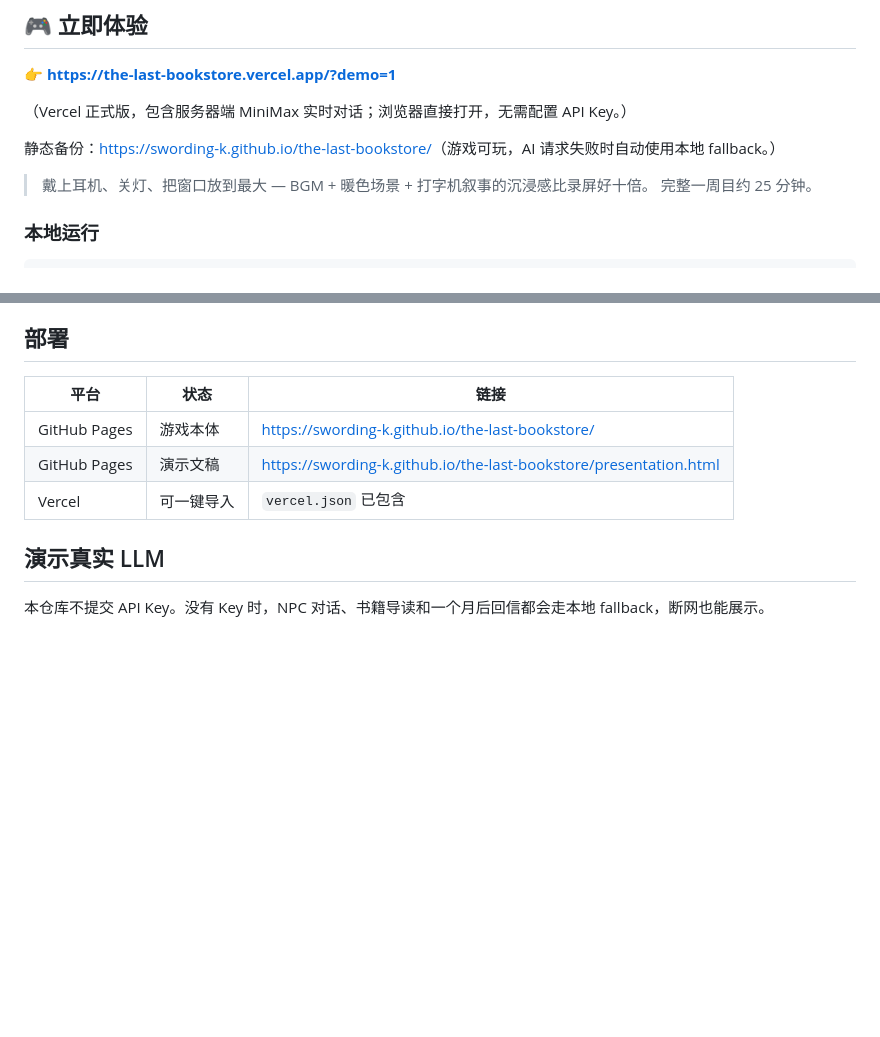
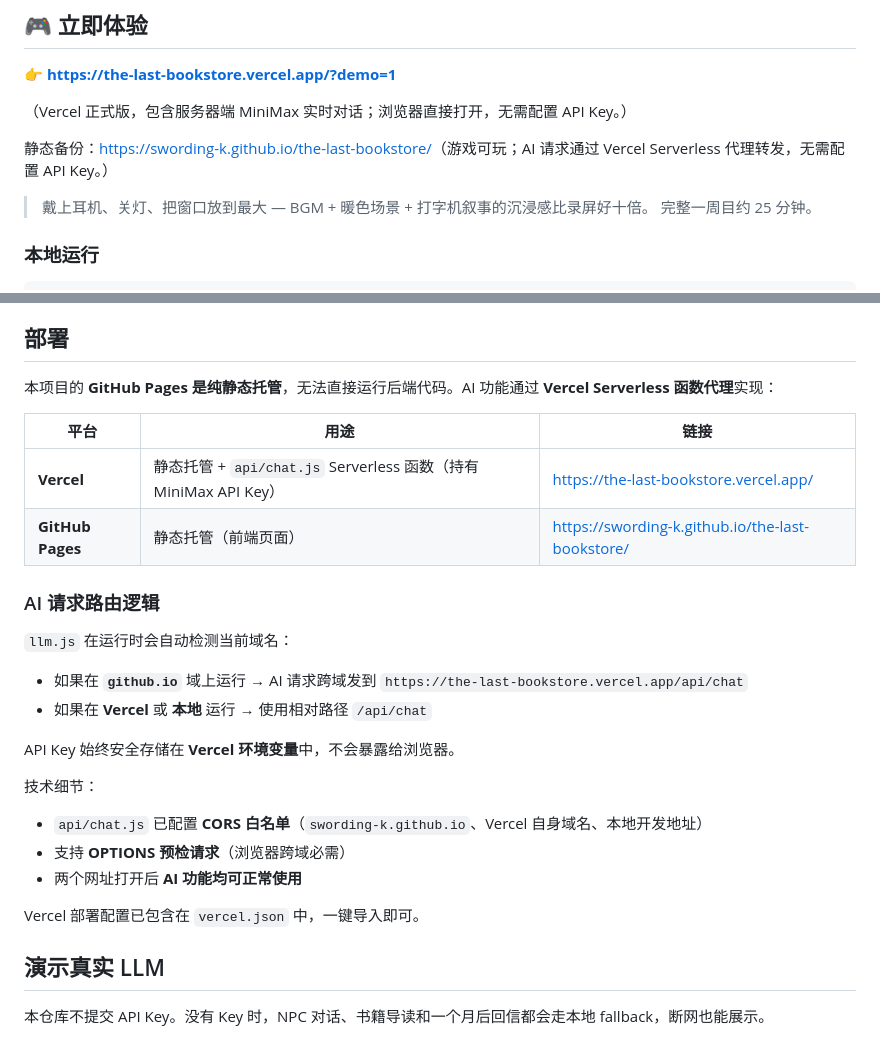
Before and after one commit to swording-k/the-last-bookstore, a Markdown page: README.md, 2 parts joined by grey strips. Rendered like a GitHub page; blank space fills up the shorter version.

Commit message:
docs: 更新 README — 补充 GitHub Pages + Vercel 混合部署架构说明
- 修改 GitHub Pages 描述：AI 请求现在通过 Vercel 代理转发，不再只是 fallback
- 重写「部署」章节：说明混合架构（GitHub Pages 静态前端 + Vercel Serverless 后端）
- 新增「AI 请求路由逻辑」小节：
  - llm.js 域名检测逻辑（github.io → 跨域请求 Vercel）
  - API Key 始终在 Vercel 环境变量中，安全不暴露
  - CORS 白名单配置说明
  - 两个网址均可正常使用 AI 功能
- 更新日期 2026.06.14 → 2026.06.22

```diff
--- a/README.md
+++ b/README.md
@@ -10,7 +10,7 @@
 
 （Vercel 正式版，包含服务器端 MiniMax 实时对话；浏览器直接打开，无需配置 API Key。）
 
-静态备份：<https://swording-k.github.io/the-last-bookstore/>（游戏可玩，AI 请求失败时自动使用本地 fallback。）
+静态备份：<https://swording-k.github.io/the-last-bookstore/>（游戏可玩；AI 请求通过 Vercel Serverless 代理转发，无需配置 API Key。）
 
 > 戴上耳机、关灯、把窗口放到最大 — BGM + 暖色场景 + 打字机叙事的沉浸感比录屏好十倍。
 > 完整一周目约 25 分钟。
@@ -124,11 +124,27 @@ NPC 立绘在对话和书中剧场中支持：
 
 ## 部署
 
-| 平台 | 状态 | 链接 |
+本项目的 **GitHub Pages 是纯静态托管**，无法直接运行后端代码。AI 功能通过 **Vercel Serverless 函数代理**实现：
+
+| 平台 | 用途 | 链接 |
 | --- | --- | --- |
-| GitHub Pages | 游戏本体 | <https://swording-k.github.io/the-last-bookstore/> |
-| GitHub Pages | 演示文稿 | <https://swording-k.github.io/the-last-bookstore/presentation.html> |
-| Vercel | 可一键导入 | `vercel.json` 已包含 |
+| **Vercel** | 静态托管 + `api/chat.js` Serverless 函数（持有 MiniMax API Key） | <https://the-last-bookstore.vercel.app/> |
+| **GitHub Pages** | 静态托管（前端页面）| <https://swording-k.github.io/the-last-bookstore/> |
+
+### AI 请求路由逻辑
+
+`llm.js` 在运行时会自动检测当前域名：
+- 如果在 **`github.io`** 域上运行 → AI 请求跨域发到 `https://the-last-bookstore.vercel.app/api/chat`
+- 如果在 **Vercel** 或 **本地** 运行 → 使用相对路径 `/api/chat`
+
+API Key 始终安全存储在 **Vercel 环境变量**中，不会暴露给浏览器。
+
+技术细节：
+- `api/chat.js` 已配置 **CORS 白名单**（`swording-k.github.io`、Vercel 自身域名、本地开发地址）
+- 支持 **OPTIONS 预检请求**（浏览器跨域必需）
+- 两个网址打开后 **AI 功能均可正常使用**
+
+Vercel 部署配置已包含在 `vercel.json` 中，一键导入即可。
 
 ## 演示真实 LLM
 
```
Also changed, not shown: other parts of README.md (+1 -1 lines).
